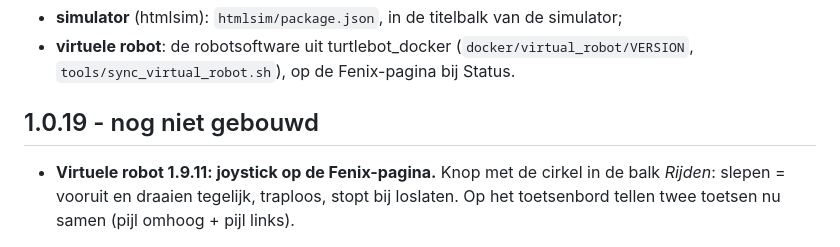
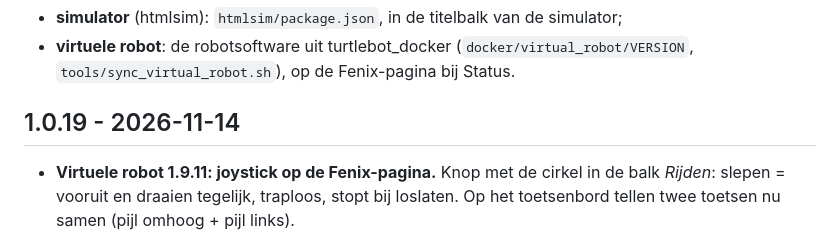
Before and after one commit to JeremyLebon/turtlebot_vis, a Markdown page: CHANGELOG.md, the part around the change. Drawn GitHub-style.

Commit message:
CHANGELOG: 1.0.19 gebouwd
Co-Authored-By: Claude Opus 5.5 <noreply@anthropic.com>
Claude-Session: https://claude.ai/code/session_01F71shPA8DKJ6SunZfQ5EXb

```diff
--- a/CHANGELOG.md
+++ b/CHANGELOG.md
@@ -12,7 +12,7 @@ Eigen versies, los daarvan:
   (`docker/virtual_robot/VERSION`, `tools/sync_virtual_robot.sh`), op de
   Fenix-pagina bij Status.
 
-## 1.0.19 - nog niet gebouwd
+## 1.0.19 - 2026-11-14
 - **Virtuele robot 1.9.11: joystick op de Fenix-pagina.** Knop met de cirkel
   in de balk *Rijden*: slepen = vooruit en draaien tegelijk, traploos, stopt
   bij loslaten. Op het toetsenbord tellen twee toetsen nu samen (pijl omhoog +
```
